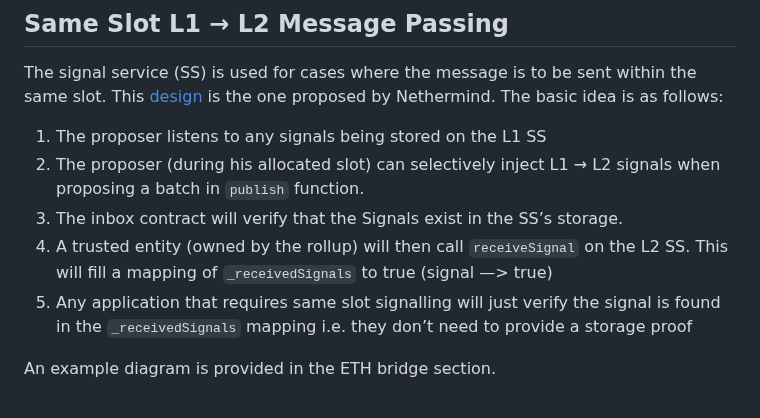
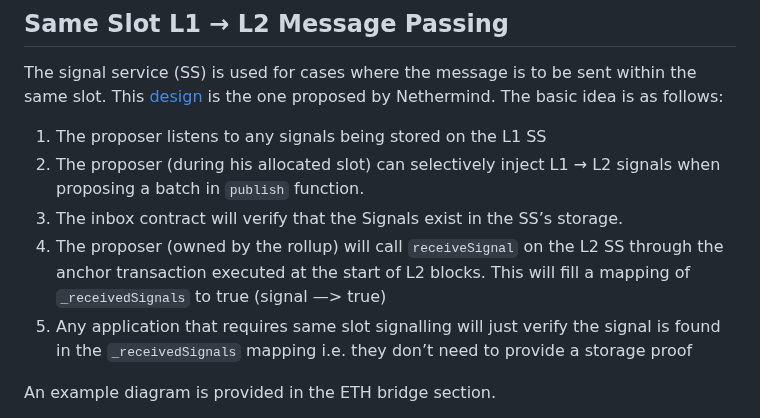
Before and after one commit to OpenZeppelin/minimal-rollup, a Markdown page: documentation/SignalServiceDesign.md, the part around the change. GitHub-like rendering.

Commit message:
Explain 'trusted entity' comment

```diff
--- a/documentation/SignalServiceDesign.md
+++ b/documentation/SignalServiceDesign.md
@@ -19,7 +19,7 @@ The signal service (SS) is used for cases where the message is to be sent within
 1. The proposer listens to any signals being stored on the L1 SS
 2. The proposer (during his allocated slot) can selectively inject L1 → L2 signals when proposing a batch in `publish` function.
 3. The inbox contract will verify that the Signals exist in the SS’s storage.
-4. A trusted entity (owned by the rollup) will then call `receiveSignal` on the L2 SS. This will fill a mapping of `_receivedSignals` to true (signal —> true)
+4. The proposer (owned by the rollup) will call `receiveSignal` on the L2 SS through the anchor transaction executed at the start of L2 blocks. This will fill a mapping of `_receivedSignals` to true (signal —> true)
 5. Any application that requires same slot signalling will just verify the signal is found in the `_receivedSignals` mapping i.e. they don’t need to provide a storage proof
 
 An example diagram is provided in the ETH bridge section.
```
